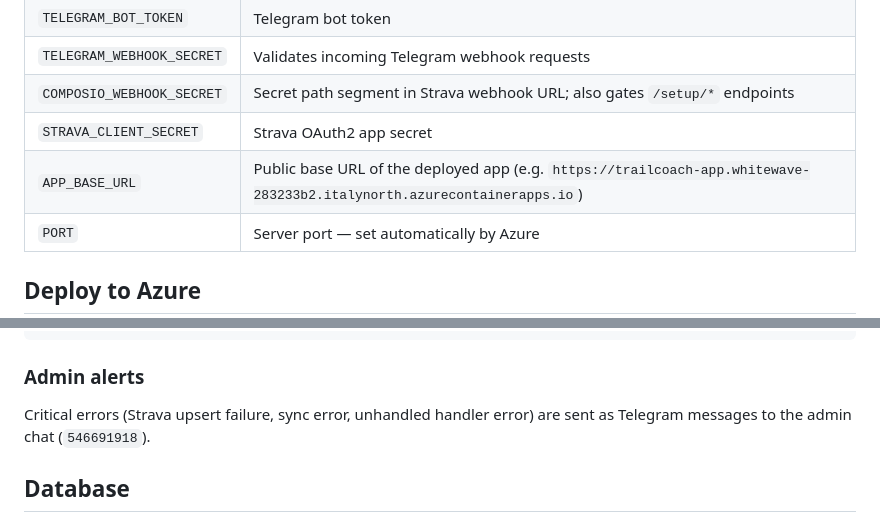
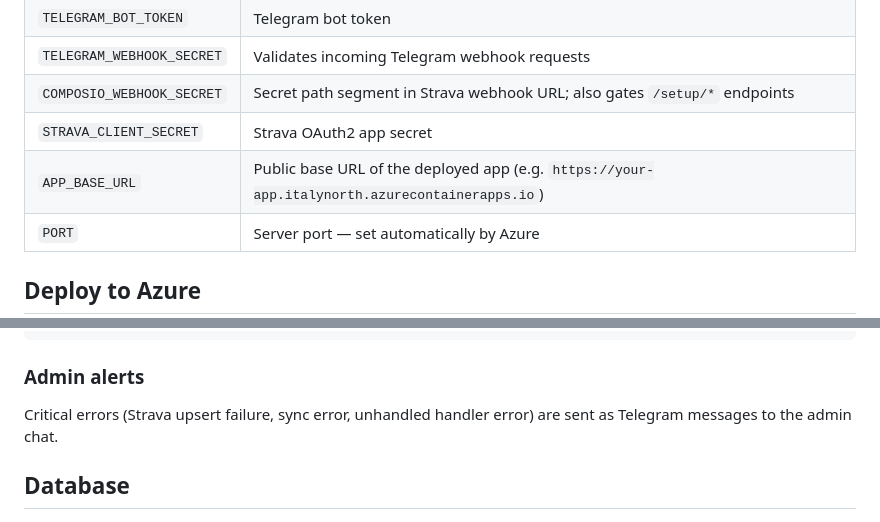
Before and after one commit to shuvalovden/TrailCoach, a Markdown page: README.md, 2 parts joined by grey strips. Rendered like a GitHub page.

Commit message:
Remove real Azure URL and admin chat ID from README
Co-Authored-By: Claude Sonnet 4.6 <noreply@anthropic.com>

```diff
--- a/README.md
+++ b/README.md
@@ -48,7 +48,7 @@ On `/sync30d` the server fetches the last 30 detailed activities from Strava and
 | `TELEGRAM_WEBHOOK_SECRET` | Validates incoming Telegram webhook requests |
 | `COMPOSIO_WEBHOOK_SECRET` | Secret path segment in Strava webhook URL; also gates `/setup/*` endpoints |
 | `STRAVA_CLIENT_SECRET` | Strava OAuth2 app secret |
-| `APP_BASE_URL` | Public base URL of the deployed app (e.g. `https://trailcoach-app.whitewave-283233b2.italynorth.azurecontainerapps.io`) |
+| `APP_BASE_URL` | Public base URL of the deployed app (e.g. `https://your-app.italynorth.azurecontainerapps.io`) |
 | `PORT` | Server port — set automatically by Azure |
 
 ## Deploy to Azure
@@ -183,7 +183,7 @@ Key events are logged with `key=value` pairs — searchable in Azure Container A
 
 ### Admin alerts
 
-Critical errors (Strava upsert failure, sync error, unhandled handler error) are sent as Telegram messages to the admin chat (`546691918`).
+Critical errors (Strava upsert failure, sync error, unhandled handler error) are sent as Telegram messages to the admin chat.
 
 ## Database
 
```
